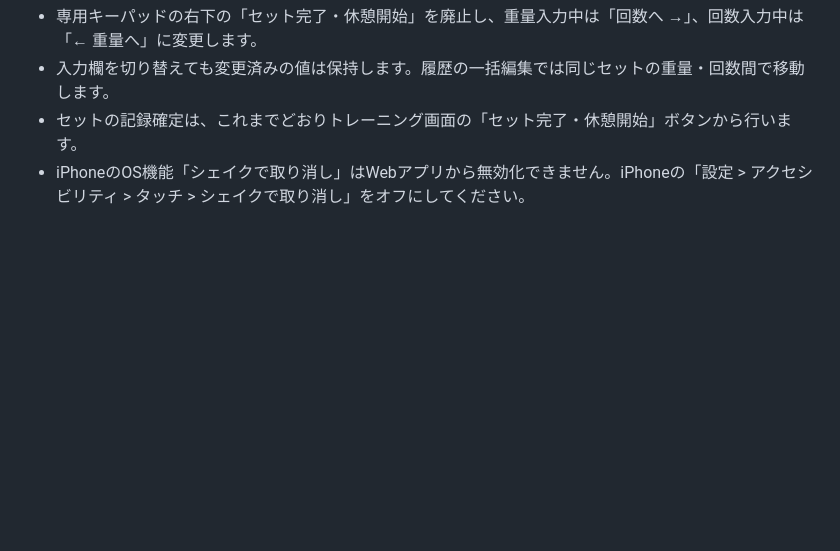
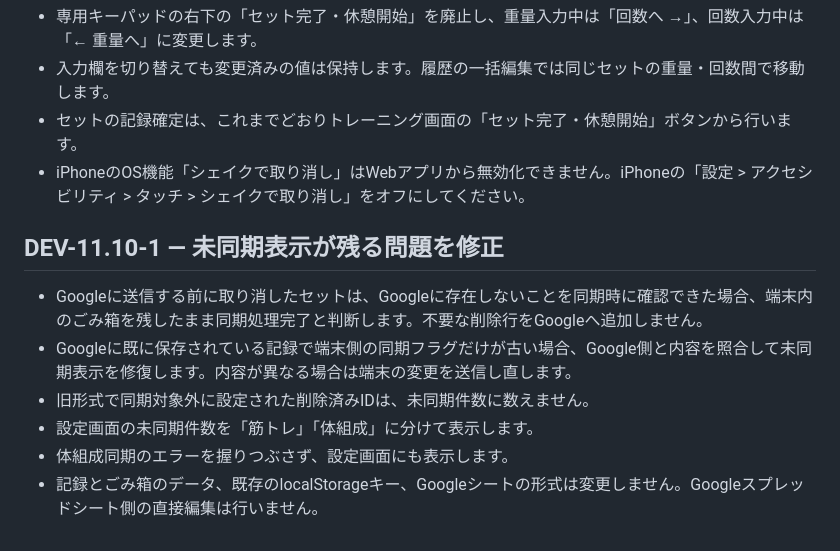
Before and after one commit to sutbun/setflow, a Markdown page: README.md, the part around the change. GitHub-like rendering; blank space fills up the shorter version.

Commit message:
Release sync pending-status repair DEV-11.10-1: README.md

```diff
--- a/README.md
+++ b/README.md
@@ -140,3 +140,11 @@ Google Sheetはデータ保存先の一つであり、**サーバーから端末
 - 入力欄を切り替えても変更済みの値は保持します。履歴の一括編集では同じセットの重量・回数間で移動します。
 - セットの記録確定は、これまでどおりトレーニング画面の「セット完了・休憩開始」ボタンから行います。
 - iPhoneのOS機能「シェイクで取り消し」はWebアプリから無効化できません。iPhoneの「設定 > アクセシビリティ > タッチ > シェイクで取り消し」をオフにしてください。
+
+## DEV-11.10-1 — 未同期表示が残る問題を修正
+- Googleに送信する前に取り消したセットは、Googleに存在しないことを同期時に確認できた場合、端末内のごみ箱を残したまま同期処理完了と判断します。不要な削除行をGoogleへ追加しません。
+- Googleに既に保存されている記録で端末側の同期フラグだけが古い場合、Google側と内容を照合して未同期表示を修復します。内容が異なる場合は端末の変更を送信し直します。
+- 旧形式で同期対象外に設定された削除済みIDは、未同期件数に数えません。
+- 設定画面の未同期件数を「筋トレ」「体組成」に分けて表示します。
+- 体組成同期のエラーを握りつぶさず、設定画面にも表示します。
+- 記録とごみ箱のデータ、既存のlocalStorageキー、Googleシートの形式は変更しません。Googleスプレッドシート側の直接編集は行いません。
```
